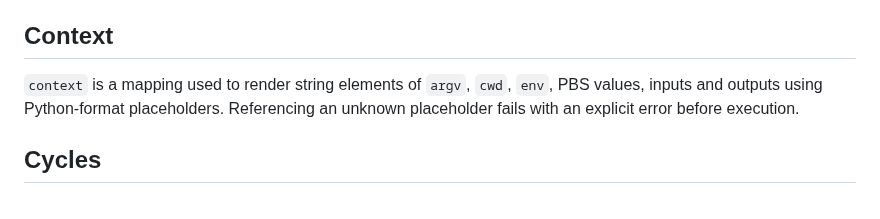
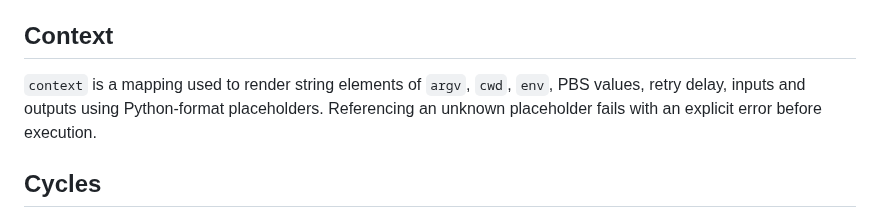
Before and after one commit to joaogerd/simpleWorkflow, a Markdown page: docs/workflow_format.md, the part around one of its changes. GitHub-like rendering.

```diff
--- a/docs/workflow_format.md
+++ b/docs/workflow_format.md
@@ -91,8 +127,8 @@ critical file inputs.
 ## Context
 
 `context` is a mapping used to render string elements of `argv`, `cwd`, `env`,
-PBS values, inputs and outputs using Python-format placeholders. Referencing an
-unknown placeholder fails with an explicit error before execution.
+PBS values, retry delay, inputs and outputs using Python-format placeholders.
+Referencing an unknown placeholder fails with an explicit error before execution.
 
 ## Cycles
 
```
Also changed, not shown: other parts of docs/workflow_format.md (+40 -3 lines).
